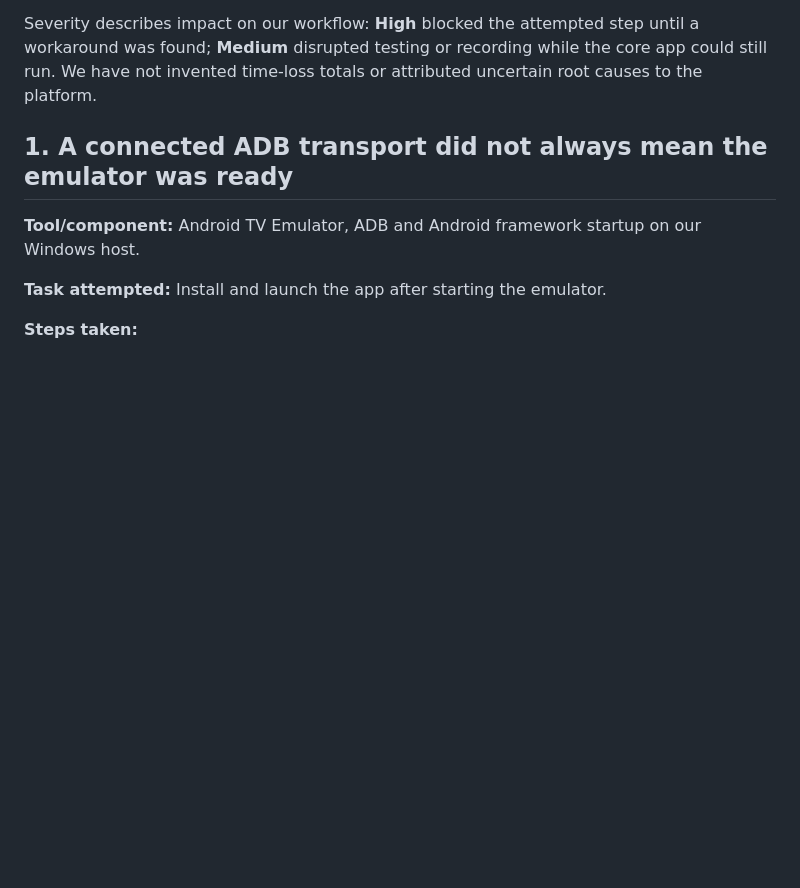
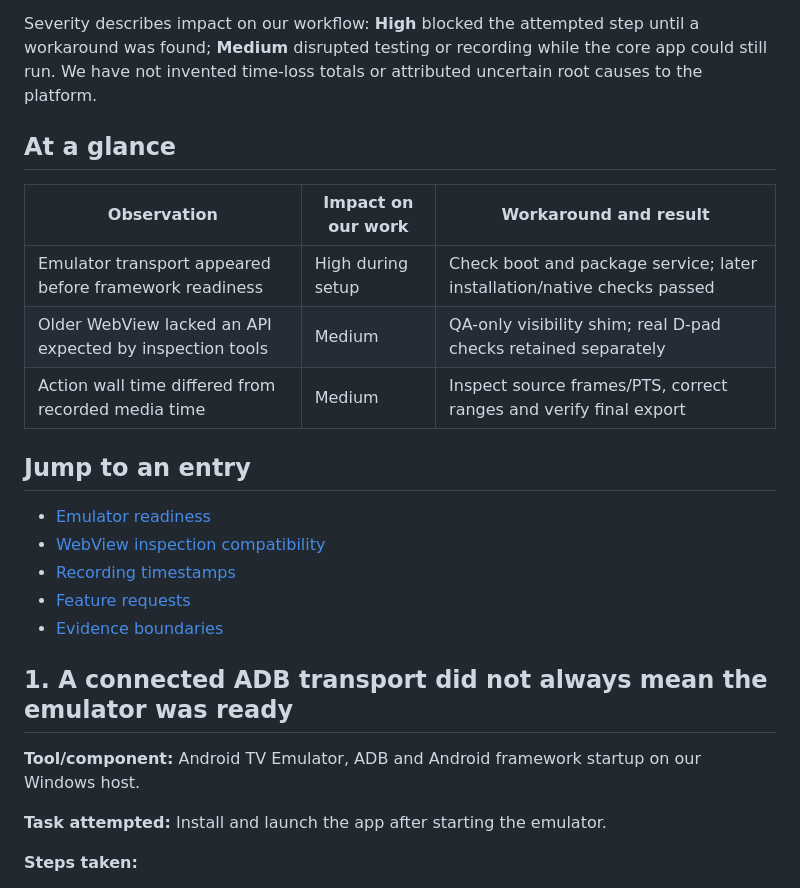
Before and after one commit to PetersonnOne/TonightTogetherFireTV-V1, a Markdown page: HACKATHON_FRICTION_LOG.md, the part around the change. GitHub-like rendering; blank space fills up the shorter version.

Commit message:
Add friction log summary and clickable navigation

```diff
--- a/HACKATHON_FRICTION_LOG.md
+++ b/HACKATHON_FRICTION_LOG.md
@@ -8,6 +8,22 @@
 We built a Fire OS-targeted application using the event-accepted Android TV Emulator. These entries describe what happened in that environment. We have not reproduced them on a physical Fire TV. They are developer-experience observations, not claims that Amazon caused every issue or that every device behaves this way.
 
 Severity describes impact on our workflow: **High** blocked the attempted step until a workaround was found; **Medium** disrupted testing or recording while the core app could still run. We have not invented time-loss totals or attributed uncertain root causes to the platform.
+
+## At a glance
+
+| Observation | Impact on our work | Workaround and result |
+| --- | --- | --- |
+| Emulator transport appeared before framework readiness | High during setup | Check boot and package service; later installation/native checks passed |
+| Older WebView lacked an API expected by inspection tools | Medium | QA-only visibility shim; real D-pad checks retained separately |
+| Action wall time differed from recorded media time | Medium | Inspect source frames/PTS, correct ranges and verify final export |
+
+## Jump to an entry
+
+- [Emulator readiness](#1-a-connected-adb-transport-did-not-always-mean-the-emulator-was-ready)
+- [WebView inspection compatibility](#2-current-inspection-tooling-expected-an-api-missing-from-the-older-webview)
+- [Recording timestamps](#3-emulator-action-times-were-not-a-safe-substitute-for-recording-timestamps)
+- [Feature requests](#related-feature-requests)
+- [Evidence boundaries](#scope-and-evidence-boundaries)
 
 ## 1. A connected ADB transport did not always mean the emulator was ready
 
```
